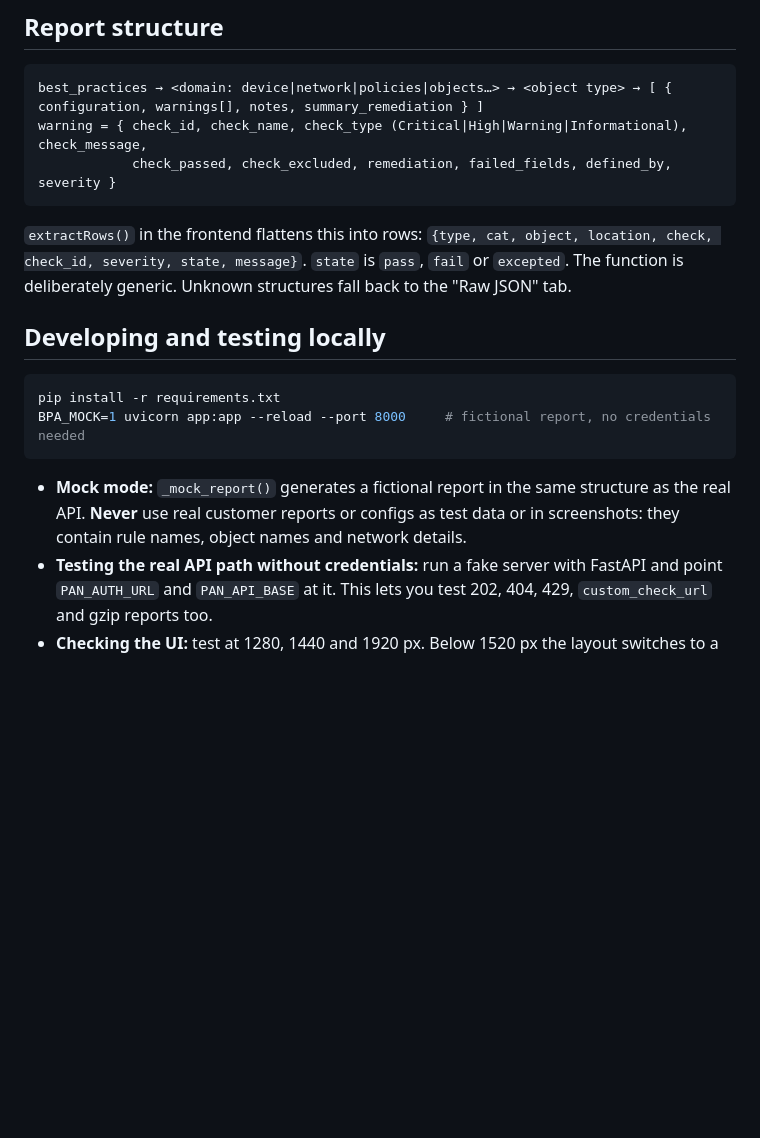
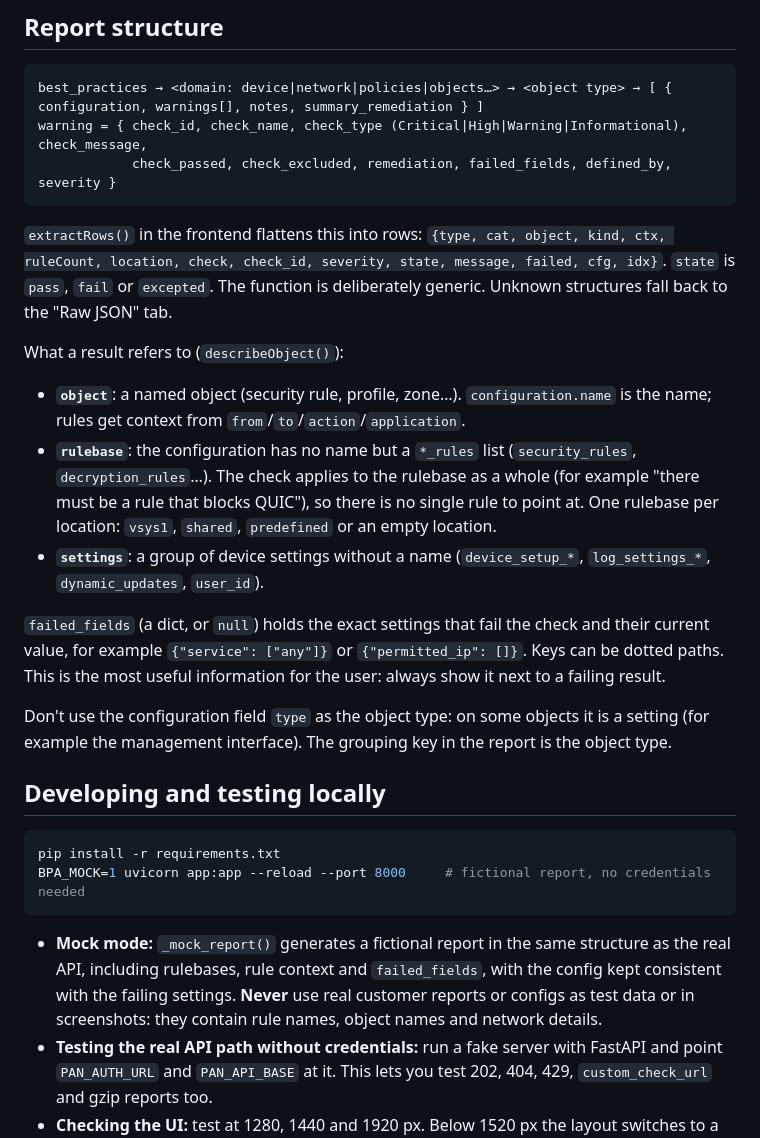
Before and after one commit to seerdekens/bpa-tool, a Markdown page: CLAUDE.md, the part around the change. GitHub-like rendering; blank space fills up the shorter version.

````diff
--- a/CLAUDE.md
+++ b/CLAUDE.md
@@ -36,8 +36,18 @@ warning = { check_id, check_name, check_type (Critical|High|Warning|Informationa
             check_passed, check_excluded, remediation, failed_fields, defined_by, severity }
 ```
 
-`extractRows()` in the frontend flattens this into rows: `{type, cat, object, location, check, check_id, severity, state, message}`.
+`extractRows()` in the frontend flattens this into rows: `{type, cat, object, kind, ctx, ruleCount, location, check, check_id, severity, state, message, failed, cfg, idx}`.
 `state` is `pass`, `fail` or `excepted`. The function is deliberately generic. Unknown structures fall back to the "Raw JSON" tab.
+
+What a result refers to (`describeObject()`):
+
+- **`object`**: a named object (security rule, profile, zone…). `configuration.name` is the name; rules get context from `from`/`to`/`action`/`application`.
+- **`rulebase`**: the configuration has no name but a `*_rules` list (`security_rules`, `decryption_rules`…). The check applies to the rulebase as a whole (for example "there must be a rule that blocks QUIC"), so there is no single rule to point at. One rulebase per location: `vsys1`, `shared`, `predefined` or an empty location.
+- **`settings`**: a group of device settings without a name (`device_setup_*`, `log_settings_*`, `dynamic_updates`, `user_id`).
+
+`failed_fields` (a dict, or `null`) holds the exact settings that fail the check and their current value, for example `{"service": ["any"]}` or `{"permitted_ip": []}`. Keys can be dotted paths. This is the most useful information for the user: always show it next to a failing result.
+
+Don't use the configuration field `type` as the object type: on some objects it is a setting (for example the management interface). The grouping key in the report is the object type.
 
 ## Developing and testing locally
 
@@ -46,7 +56,7 @@ pip install -r requirements.txt
 BPA_MOCK=1 uvicorn app:app --reload --port 8000     # fictional report, no credentials needed
 ```
 
-- **Mock mode:** `_mock_report()` generates a fictional report in the same structure as the real API. **Never** use real customer reports or configs as test data or in screenshots: they contain rule names, object names and network details.
+- **Mock mode:** `_mock_report()` generates a fictional report in the same structure as the real API, including rulebases, rule context and `failed_fields`, with the config kept consistent with the failing settings. **Never** use real customer reports or configs as test data or in screenshots: they contain rule names, object names and network details.
 - **Testing the real API path without credentials:** run a fake server with FastAPI and point `PAN_AUTH_URL` and `PAN_API_BASE` at it. This lets you test 202, 404, 429, `custom_check_url` and gzip reports too.
 - **Checking the UI:** test at 1280, 1440 and 1920 px. Below 1520 px the layout switches to a more compact table.
 
````
Also changed, not shown: README.md (+2 -1 lines), docs/screenshot-checks.png, 2 other files.
